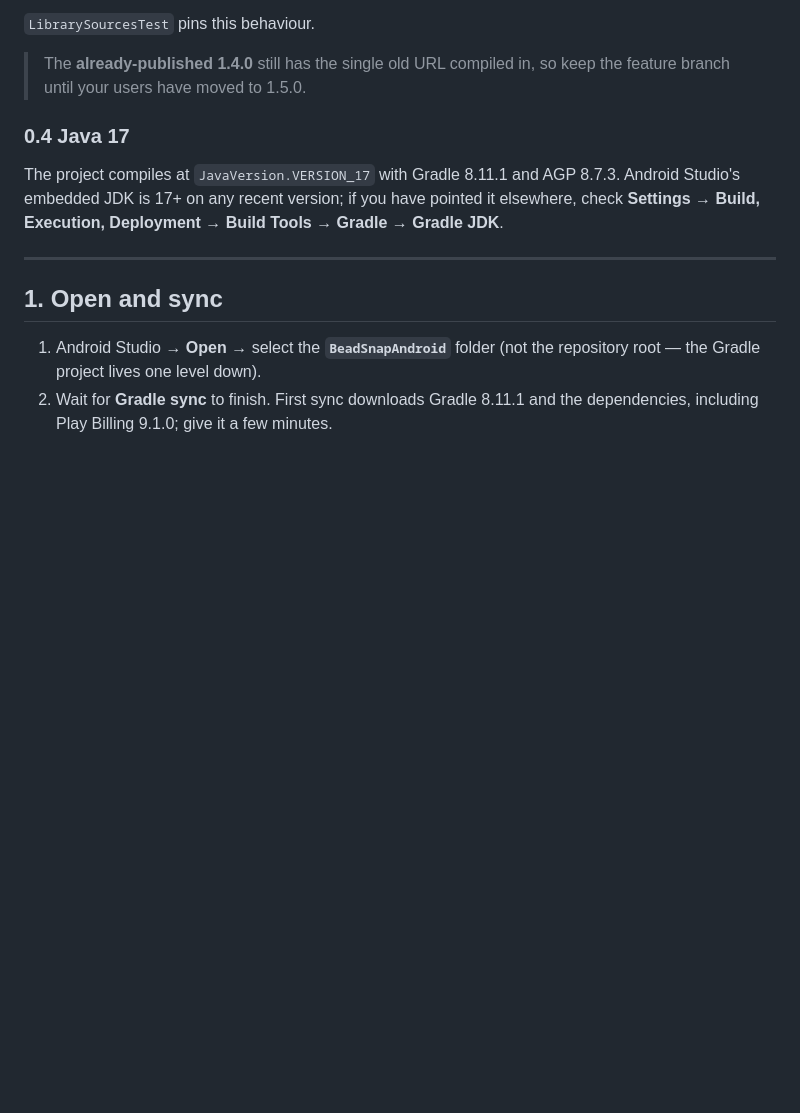
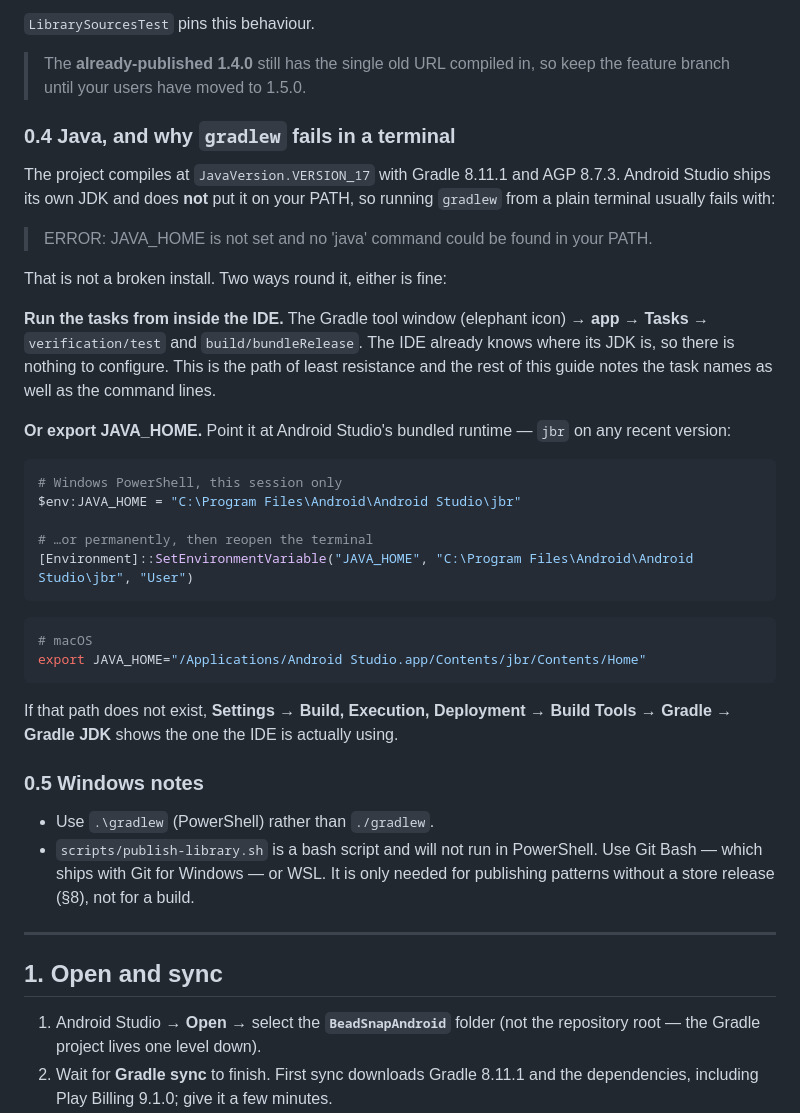
Before and after one commit to aspanders/FSCVIntegralMethods, a Markdown page: docs/RELEASE-ANDROID.md, the part around the change. Rendered like a GitHub page; blank space fills up the shorter version.

Commit message:
Runbook: Android Studio's JDK is not on PATH, and Windows notes
gradlew from a plain terminal fails with 'JAVA_HOME is not set' because
Android Studio ships its own JDK and does not export it. The guide sent people
straight to the command line without saying so, which reads as a broken
install. Both routes are now written down - the Gradle tool window, which needs
no setup at all, and exporting JAVA_HOME at the bundled jbr - along with the
two Windows details that bite: .\\gradlew rather than ./gradlew, and
publish-library.sh needing Git Bash or WSL.

Co-Authored-By: Claude Opus 5 <noreply@anthropic.com>
Claude-Session: https://claude.ai/code/session_01Pc2jTjpHzaRwSLhPJxRtZm

````diff
--- a/docs/RELEASE-ANDROID.md
+++ b/docs/RELEASE-ANDROID.md
@@ -73,12 +73,47 @@ the library does not require regenerating anything.
 > The **already-published 1.4.0** still has the single old URL compiled in, so
 > keep the feature branch until your users have moved to 1.5.0.
 
-### 0.4 Java 17
+### 0.4 Java, and why `gradlew` fails in a terminal
 
 The project compiles at `JavaVersion.VERSION_17` with Gradle 8.11.1 and
-AGP 8.7.3. Android Studio's embedded JDK is 17+ on any recent version; if you
-have pointed it elsewhere, check **Settings → Build, Execution, Deployment →
-Build Tools → Gradle → Gradle JDK**.
+AGP 8.7.3. Android Studio ships its own JDK and does **not** put it on your
+PATH, so running `gradlew` from a plain terminal usually fails with:
+
+> ERROR: JAVA_HOME is not set and no 'java' command could be found in your PATH.
+
+That is not a broken install. Two ways round it, either is fine:
+
+**Run the tasks from inside the IDE.** The Gradle tool window (elephant icon)
+→ **app → Tasks** → `verification/test` and `build/bundleRelease`. The IDE
+already knows where its JDK is, so there is nothing to configure. This is the
+path of least resistance and the rest of this guide notes the task names as
+well as the command lines.
+
+**Or export JAVA_HOME.** Point it at Android Studio's bundled runtime — `jbr`
+on any recent version:
+
+```powershell
+# Windows PowerShell, this session only
+$env:JAVA_HOME = "C:\Program Files\Android\Android Studio\jbr"
+
+# …or permanently, then reopen the terminal
+[Environment]::SetEnvironmentVariable("JAVA_HOME", "C:\Program Files\Android\Android Studio\jbr", "User")
+```
+
+```bash
+# macOS
+export JAVA_HOME="/Applications/Android Studio.app/Contents/jbr/Contents/Home"
+```
+
+If that path does not exist, **Settings → Build, Execution, Deployment → Build
+Tools → Gradle → Gradle JDK** shows the one the IDE is actually using.
+
+### 0.5 Windows notes
+
+- Use `.\gradlew` (PowerShell) rather than `./gradlew`.
+- `scripts/publish-library.sh` is a bash script and will not run in PowerShell.
+  Use Git Bash — which ships with Git for Windows — or WSL. It is only needed
+  for publishing patterns without a store release (§8), not for a build.
 
 ---
 
````
